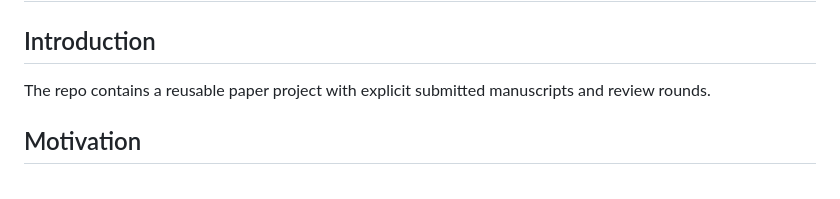
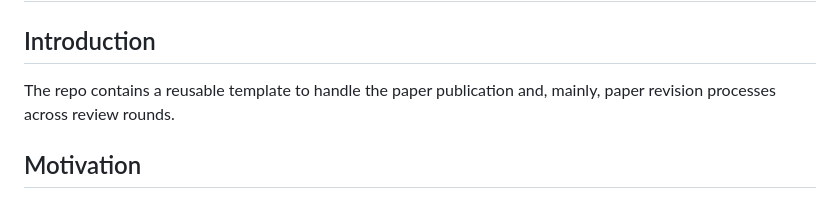
Before and after one commit to JaviMaciasG/paper-revision-template, a Markdown page: README.md, the part around the change. Drawn GitHub-style.

Commit message:
chore(readme): minor update to intro section

```diff
--- a/README.md
+++ b/README.md
@@ -2,7 +2,7 @@
 
 ## Introduction
 
-The repo contains a reusable paper project with explicit submitted manuscripts and review rounds.
+The repo contains a reusable template to handle the paper publication and, mainly, paper revision processes across review rounds.
 
 
 ## Motivation
```
